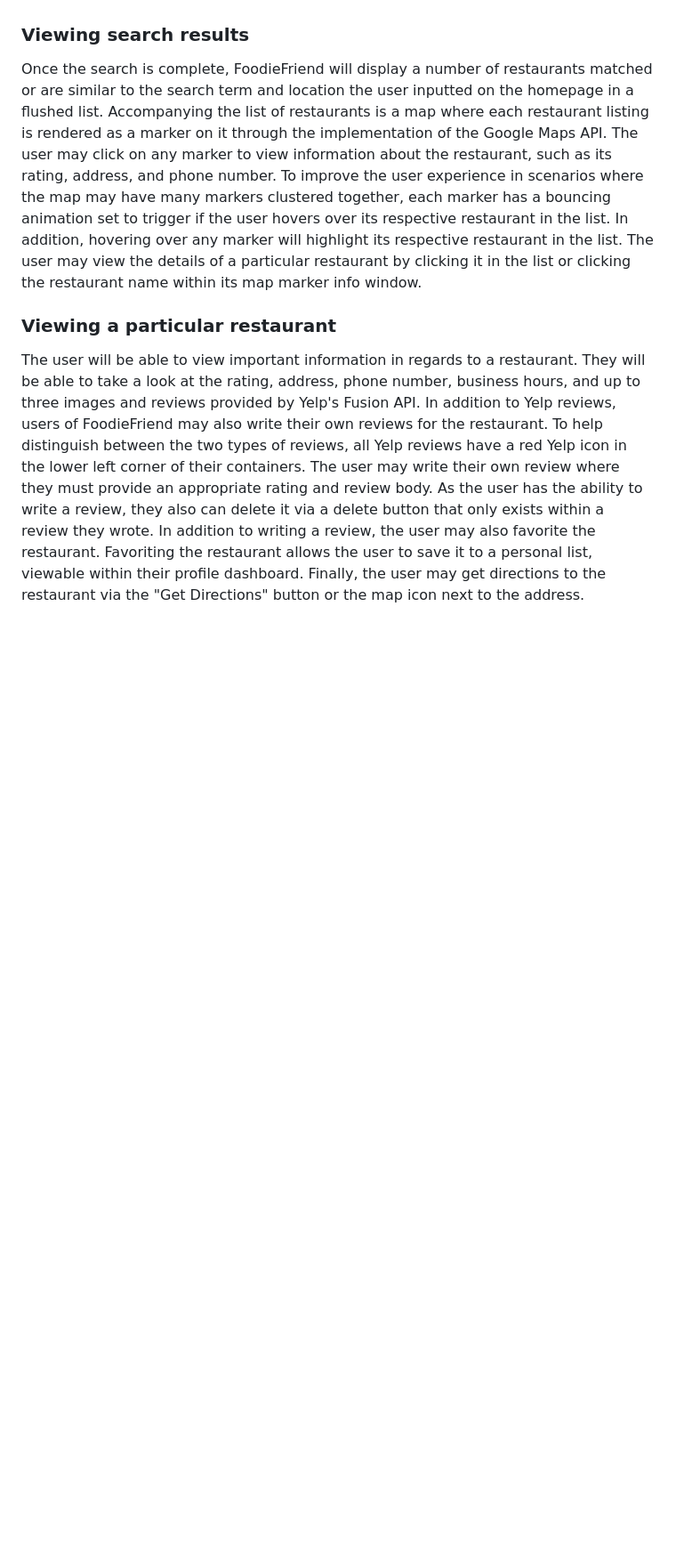
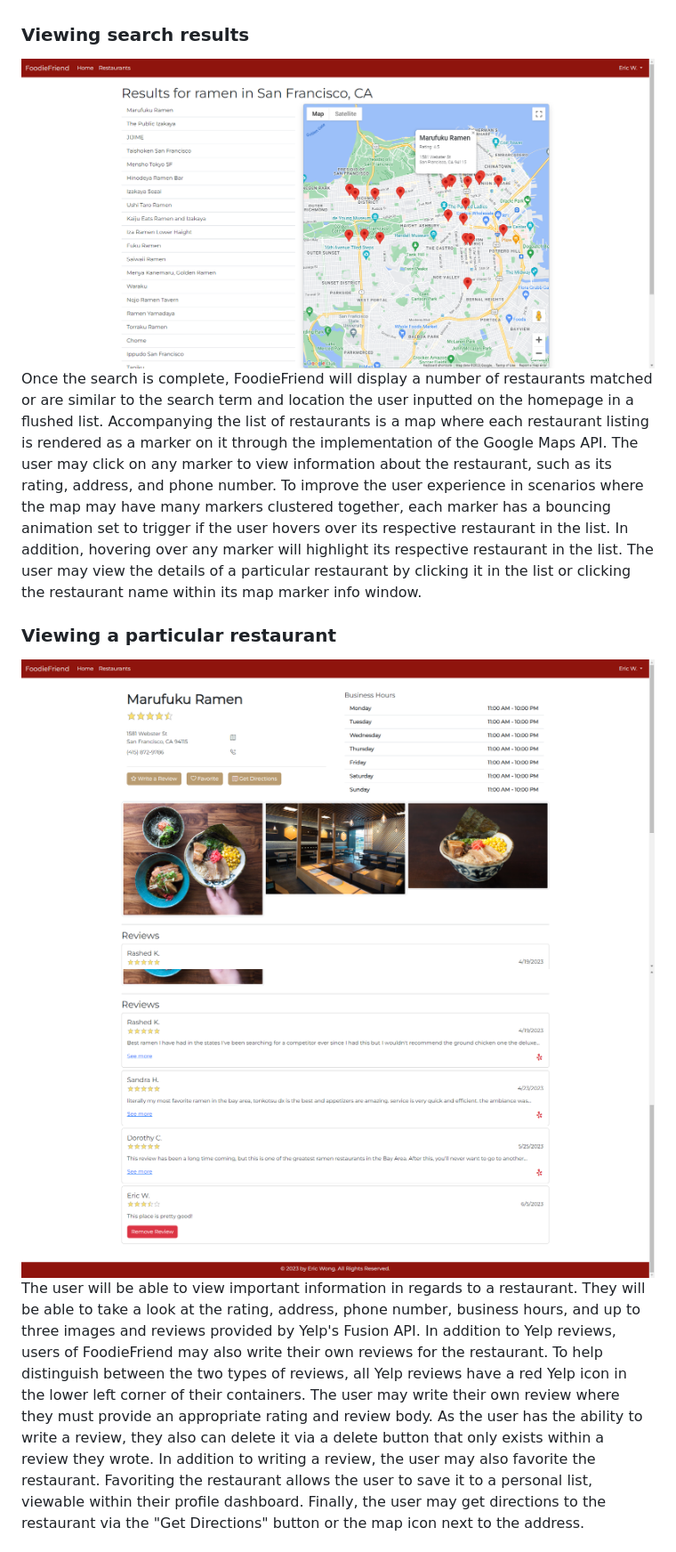
Before and after one commit to ericlwong/foodie-friend, a Markdown page: README.md, the part around the change printed below. Shown: that part at 89% size. GitHub-like rendering; blank space fills up the shorter version.

Commit message:
Add rest of screenshots to README

```diff
--- a/README.md
+++ b/README.md
@@ -21,9 +21,12 @@ For those interested in viewing how FoodieFriend's data has been modeled: https:
 Upon visiting FoodieFriend, the user is greeted with a large input group in which they must provide a search term in addition to a defined location. If logged in, the location input field will be prefilled with the user's city and state they inputted during registration. For the search term input, the user may enter a specific restaurant name or a particular food/cuisine category. Once the user hits the search icon, FoodieFriend will begin its search by first querying its database for any matching records to meet a minimum length of ten restaurants. If less than ten have been found, FoodieFriend will then call Yelp's Fusion API to pull additional restaurants matching the search term and store them into the database for faster searches in the future.
 
 ### Viewing search results
+![search-page](https://github.com/ericlwong/foodie-friend/blob/main/static/images/screenshots/searched-restaurants-screen.png "Search Results")
 Once the search is complete, FoodieFriend will display a number of restaurants matched or are similar to the search term and location the user inputted on the homepage in a flushed list. Accompanying the list of restaurants is a map where each restaurant listing is rendered as a marker on it through the implementation of the Google Maps API. The user may click on any marker to view information about the restaurant, such as its rating, address, and phone number. To improve the user experience in scenarios where the map may have many markers clustered together, each marker has a bouncing animation set to trigger if the user hovers over its respective restaurant in the list. In addition, hovering over any marker will highlight its respective restaurant in the list. The user may view the details of a particular restaurant by clicking it in the list or clicking the restaurant name within its map marker info window.
 
 ### Viewing a particular restaurant
+![view-restaurant-1](https://github.com/ericlwong/foodie-friend/blob/main/static/images/screenshots/view-restaurant-screen-1.png "View Restaurant-1")
+![view-restaurant-2](https://github.com/ericlwong/foodie-friend/blob/main/static/images/screenshots/view-restaurant-screen-2.png "View Restaurant-2")
 The user will be able to view important information in regards to a restaurant. They will be able to take a look at the rating, address, phone number, business hours, and up to three images and reviews provided by Yelp's Fusion API. In addition to Yelp reviews, users of FoodieFriend may also write their own reviews for the restaurant. To help distinguish between the two types of reviews, all Yelp reviews have a red Yelp icon in the lower left corner of their containers. The user may write their own review where they must provide an appropriate rating and review body. As the user has the ability to write a review, they also can delete it via a delete button that only exists within a review they wrote. In addition to writing a review, the user may also favorite the restaurant. Favoriting the restaurant allows the user to save it to a personal list, viewable within their profile dashboard. Finally, the user may get directions to the restaurant via the "Get Directions" button or the map icon next to the address.
 
 ### Getting directions to a restaurant
```
Also changed, not shown: other parts of README.md (+4 -1 lines).
